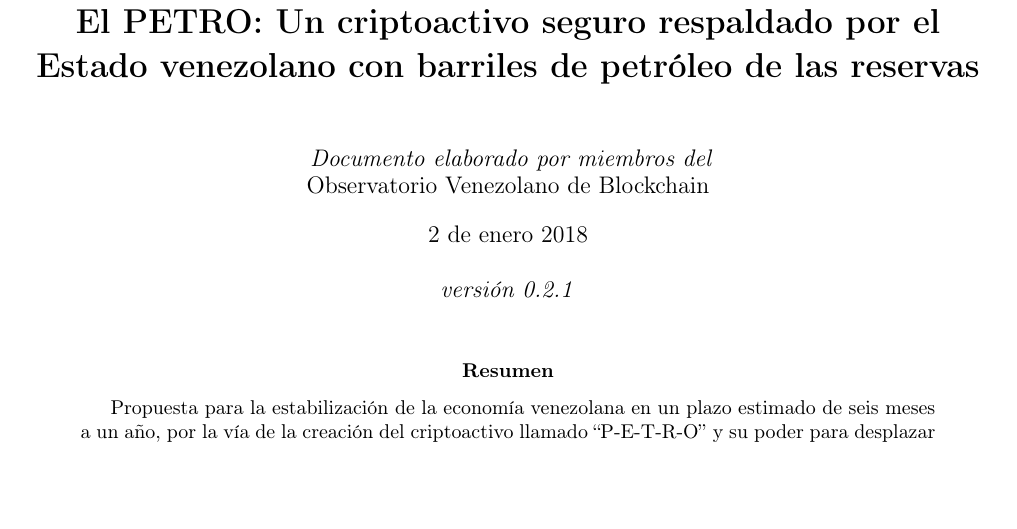
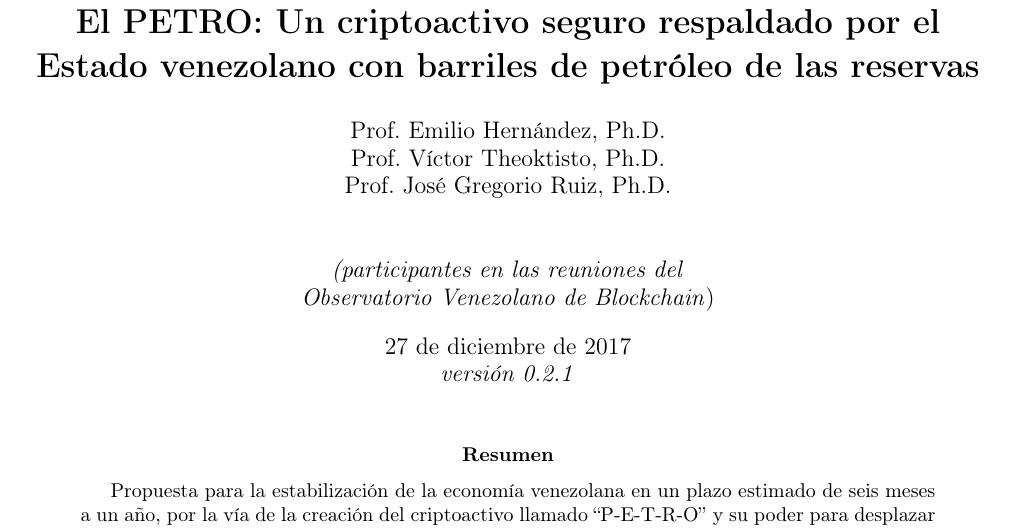
Before and after one commit to theoktisto/El_PETRO_white_paper, a LaTeX paper (P_e_t_r_o.tex): part of page 1 of 5, cut so that both start at the same text, the shorter picture padded with empty space. Compiled offline with pdfLaTeX.

Commit message:
Add files via upload

```diff
--- a/P_e_t_r_o.tex
+++ b/P_e_t_r_o.tex
@@ -34,29 +34,33 @@
 \newcommand*\Eg{e.g.\@\xspace}
 \newcommand*\ie{i.e.\@\xspace}
 %\renewcommand{\itemhook}{\setlength{\topsep}{0pt}  \setlength{\itemsep}{0pt}\setlength{\leftmargin}{15pt}}
-
+%
 \title{\bf El  PETRO: Un criptoactivo seguro respaldado por el
 Estado venezolano con barriles de petróleo de las reservas}
-
+%
 \author{%
-     \\~\emph{Documento elaborado por miembros del} \\Observatorio Venezolano de Blockchain \\%
+	Prof. Emilio Hernández, Ph.D. \\%
+	Prof. Víctor Theoktisto, Ph.D. \\%
+	Prof. José Gregorio Ruiz, Ph.D. \\%
+	\\~
+    \\ \textit{(participantes en las reuniones del}
+    \\ \textit{Observatorio Venezolano de Blockchain})%
 }
-
-\date{2 de enero 2018 \\~\\{%
+%
+\date{27 de diciembre de 2017 \\{%
 \emph{versión 0.2.1}%
+}%
 }
-}
-
 %
 \begin{document}
-
+%
 \selectlanguage{spanish}
-
+%
 %\pagecolor{lightyellow}
 \maketitle
-
+%
 \begin{abstract}
-
+%
 \input{Resumen}
-
+%
 \end{abstract}
@@ -65,9 +69,9 @@
 %\begin{multicols}{1}
-
+%
 \tableofcontents
-
+%
 % ******************************** Main Matter *********************************
-
+%
 \input{secciones/Sec_Intro}
 \input{secciones/Sec_Prop}
 \input{secciones/Sec_Riesgo}
```
Also changed, not shown: P_e_t_r_o.tex (4 more changed lines).
